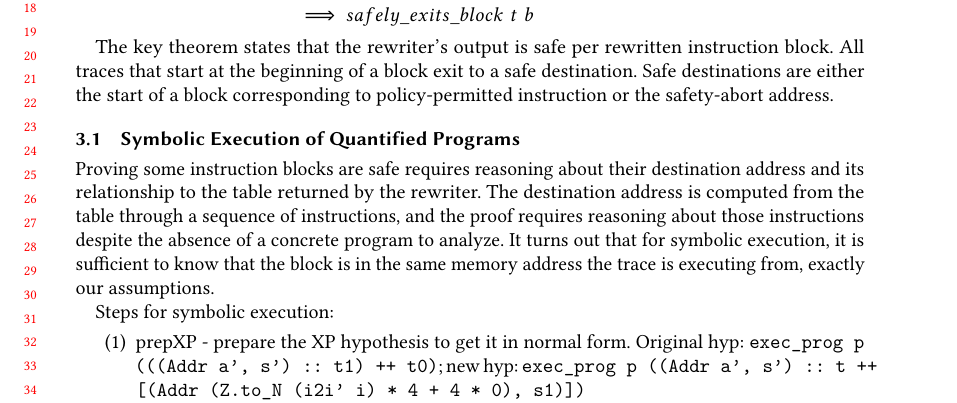
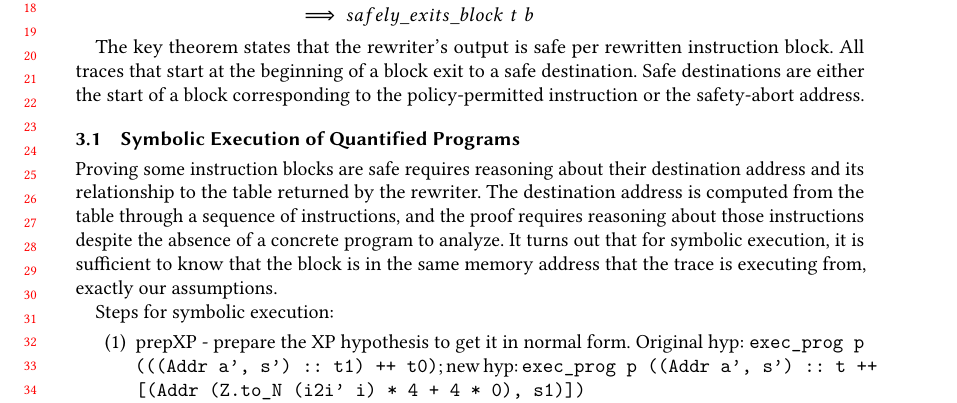
Before and after one commit to jikk/formal-cfi-paper, a LaTeX paper (main.tex, which reads sections/technical.tex): part of page 1 of 2, cut so that both start at the same text. Compiled offline with pdfLaTeX.

Commit message:
Updates from Overleaf

```diff
--- a/sections/technical.tex
+++ b/sections/technical.tex
@@ -19,13 +19,13 @@
 
 The key theorem states that the rewriter's output is safe per rewritten instruction block.
 All traces that start at the beginning of a block exit to a safe destination.
-Safe destinations are either the start of a block corresponding to policy-permitted instruction or the safety-abort address.
+Safe destinations are either the start of a block corresponding to the policy-permitted instruction or the safety-abort address.
 
 \subsection{Symbolic Execution of Quantified Programs}
 
 Proving some instruction blocks are safe requires reasoning about their destination address and its relationship to the table returned by the rewriter.
 The destination address is computed from the table through a sequence of instructions, and the proof requires reasoning about those instructions despite the absence of a concrete program to analyze.
-It turns out that for symbolic execution, it is sufficient to know that the block is in the same memory address the trace is executing from, exactly our assumptions.
+It turns out that for symbolic execution, it is sufficient to know that the block is in the same memory address that the trace is executing from, exactly our assumptions.
 
 Steps for symbolic execution:
 
```
